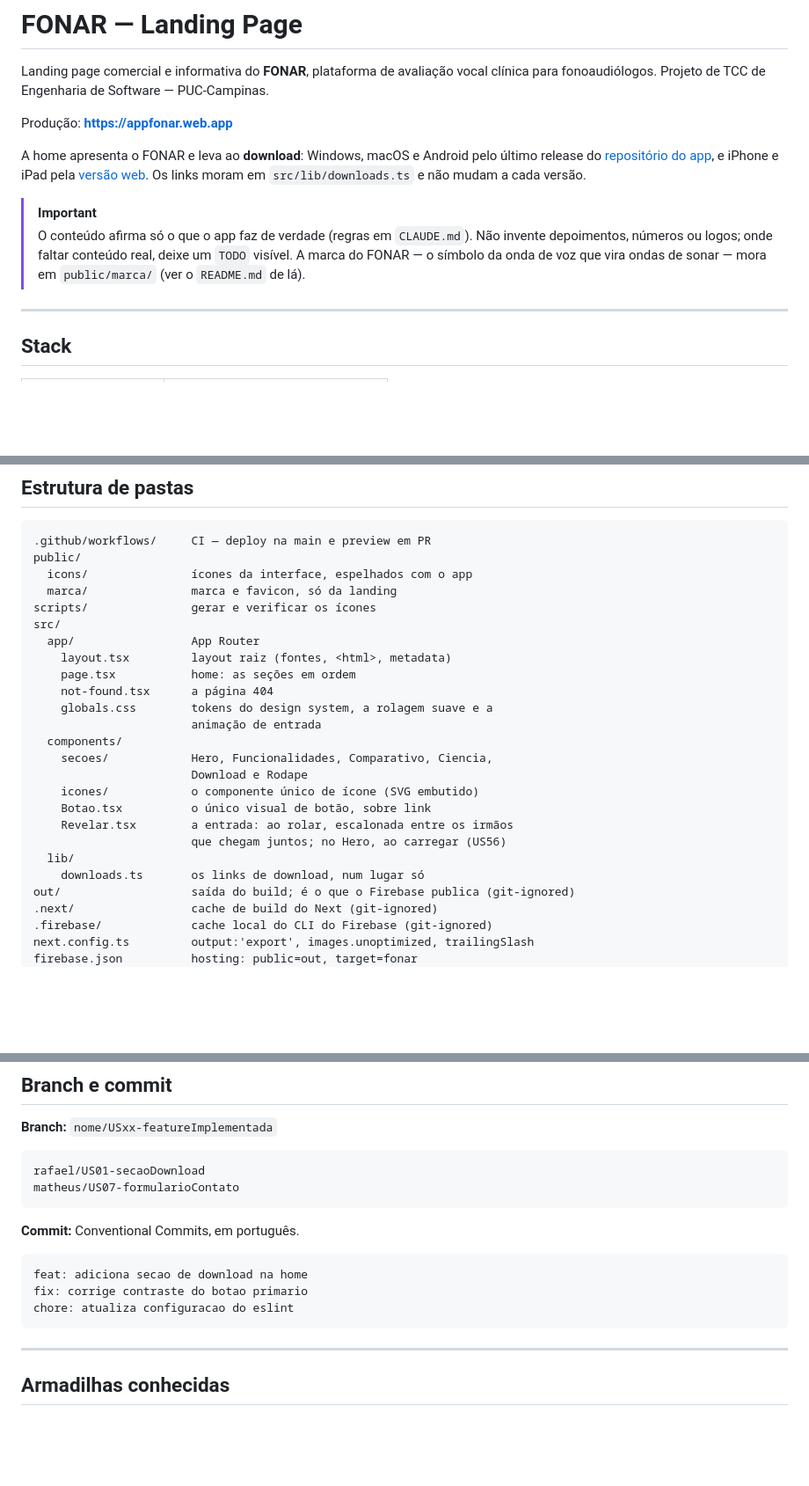
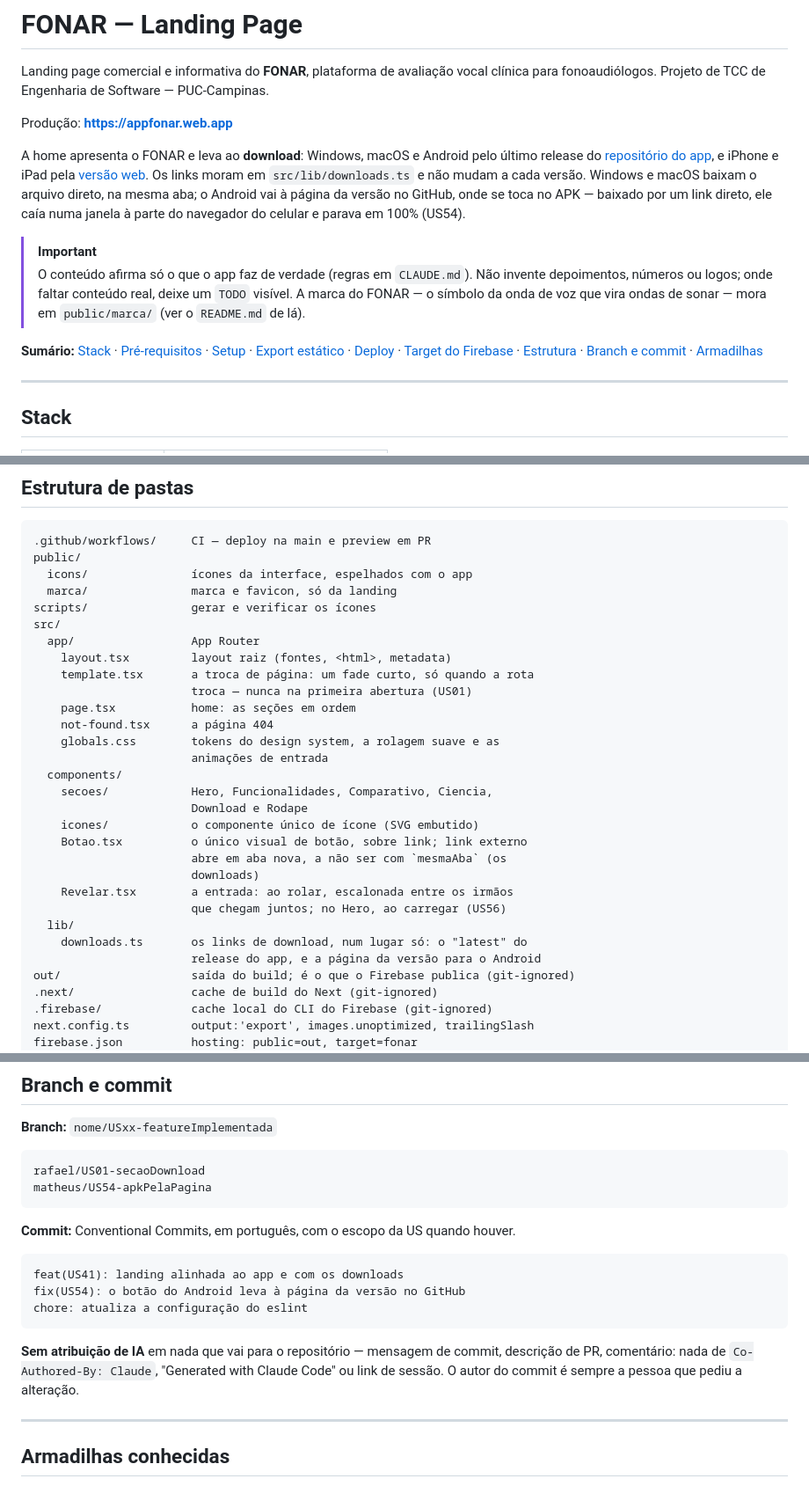
Before and after one commit to fonar-project/fonar-landing, a Markdown page: README.md, 3 parts joined by grey strips. Shown at 88% size. Rendered like a GitHub page; blank space fills up the shorter version.

````diff
--- a/README.md
+++ b/README.md
@@ -9,13 +9,22 @@ Produção: **https://appfonar.web.app**
 A home apresenta o FONAR e leva ao **download**: Windows, macOS e Android pelo
 último release do [repositório do app](https://github.com/fonar-project/fonar-app/releases),
 e iPhone e iPad pela [versão web](https://fonar-project.github.io/fonar-app/).
-Os links moram em `src/lib/downloads.ts` e não mudam a cada versão.
+Os links moram em `src/lib/downloads.ts` e não mudam a cada versão. Windows e
+macOS baixam o arquivo direto, na mesma aba; o Android vai à página da versão
+no GitHub, onde se toca no APK — baixado por um link direto, ele caía numa
+janela à parte do navegador do celular e parava em 100% (US54).
 
 > [!IMPORTANT]
 > O conteúdo afirma só o que o app faz de verdade (regras em `CLAUDE.md`).
 > Não invente depoimentos, números ou logos; onde faltar conteúdo real, deixe
 > um `TODO` visível. A marca do FONAR — o símbolo da onda de voz que vira
 > ondas de sonar — mora em `public/marca/` (ver o `README.md` de lá).
+
+**Sumário:** [Stack](#stack) · [Pré-requisitos](#pré-requisitos) ·
+[Setup](#setup) · [Export estático](#a-restrição-do-export-estático) ·
+[Deploy](#deploy) · [Target do Firebase](#configuração-de-target-do-firebase) ·
+[Estrutura](#estrutura-de-pastas) · [Branch e commit](#branch-e-commit) ·
+[Armadilhas](#armadilhas-conhecidas)
 
 ---
 
@@ -192,19 +202,24 @@ scripts/               gerar e verificar os ícones
 src/
   app/                 App Router
     layout.tsx         layout raiz (fontes, <html>, metadata)
+    template.tsx       a troca de página: um fade curto, só quando a rota
+                       troca — nunca na primeira abertura (US01)
     page.tsx           home: as seções em ordem
     not-found.tsx      a página 404
-    globals.css        tokens do design system, a rolagem suave e a
-                       animação de entrada
+    globals.css        tokens do design system, a rolagem suave e as
+                       animações de entrada
   components/
     secoes/            Hero, Funcionalidades, Comparativo, Ciencia,
                        Download e Rodape
     icones/            o componente único de ícone (SVG embutido)
-    Botao.tsx          o único visual de botão, sobre link
+    Botao.tsx          o único visual de botão, sobre link; link externo
+                       abre em aba nova, a não ser com `mesmaAba` (os
+                       downloads)
     Revelar.tsx        a entrada: ao rolar, escalonada entre os irmãos
                        que chegam juntos; no Hero, ao carregar (US56)
   lib/
-    downloads.ts       os links de download, num lugar só
+    downloads.ts       os links de download, num lugar só: o "latest" do
+                       release do app, e a página da versão para o Android
 out/                   saída do build; é o que o Firebase publica (git-ignored)
 .next/                 cache de build do Next (git-ignored)
 .firebase/             cache local do CLI do Firebase (git-ignored)
@@ -228,16 +243,22 @@ responsivo de 360px a 1920px.
 
 ```
 rafael/US01-secaoDownload
-matheus/US07-formularioContato
+matheus/US54-apkPelaPagina
 ```
 
-**Commit:** Conventional Commits, em português.
+**Commit:** Conventional Commits, em português, com o escopo da US quando
+houver.
 
 ```
-feat: adiciona secao de download na home
-fix: corrige contraste do botao primario
-chore: atualiza configuracao do eslint
+feat(US41): landing alinhada ao app e com os downloads
+fix(US54): o botão do Android leva à página da versão no GitHub
+chore: atualiza a configuração do eslint
 ```
+
+**Sem atribuição de IA** em nada que vai para o repositório — mensagem de
+commit, descrição de PR, comentário: nada de `Co-Authored-By: Claude`,
+"Generated with Claude Code" ou link de sessão. O autor do commit é sempre a
+pessoa que pediu a alteração.
 
 ---
 
````
Also changed, not shown: other parts of README.md (+4 -3 lines), CLAUDE.md (+22 -2 lines).
